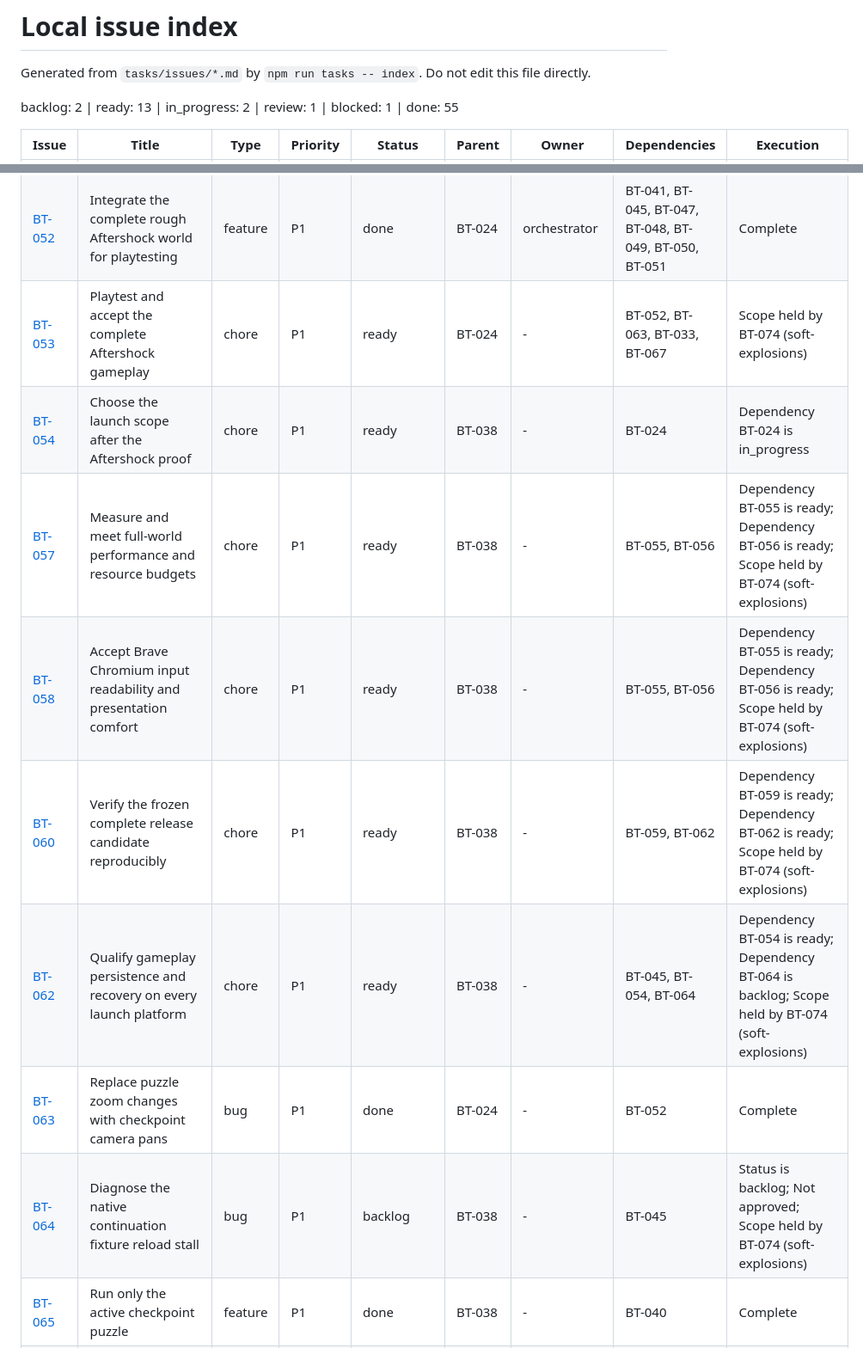
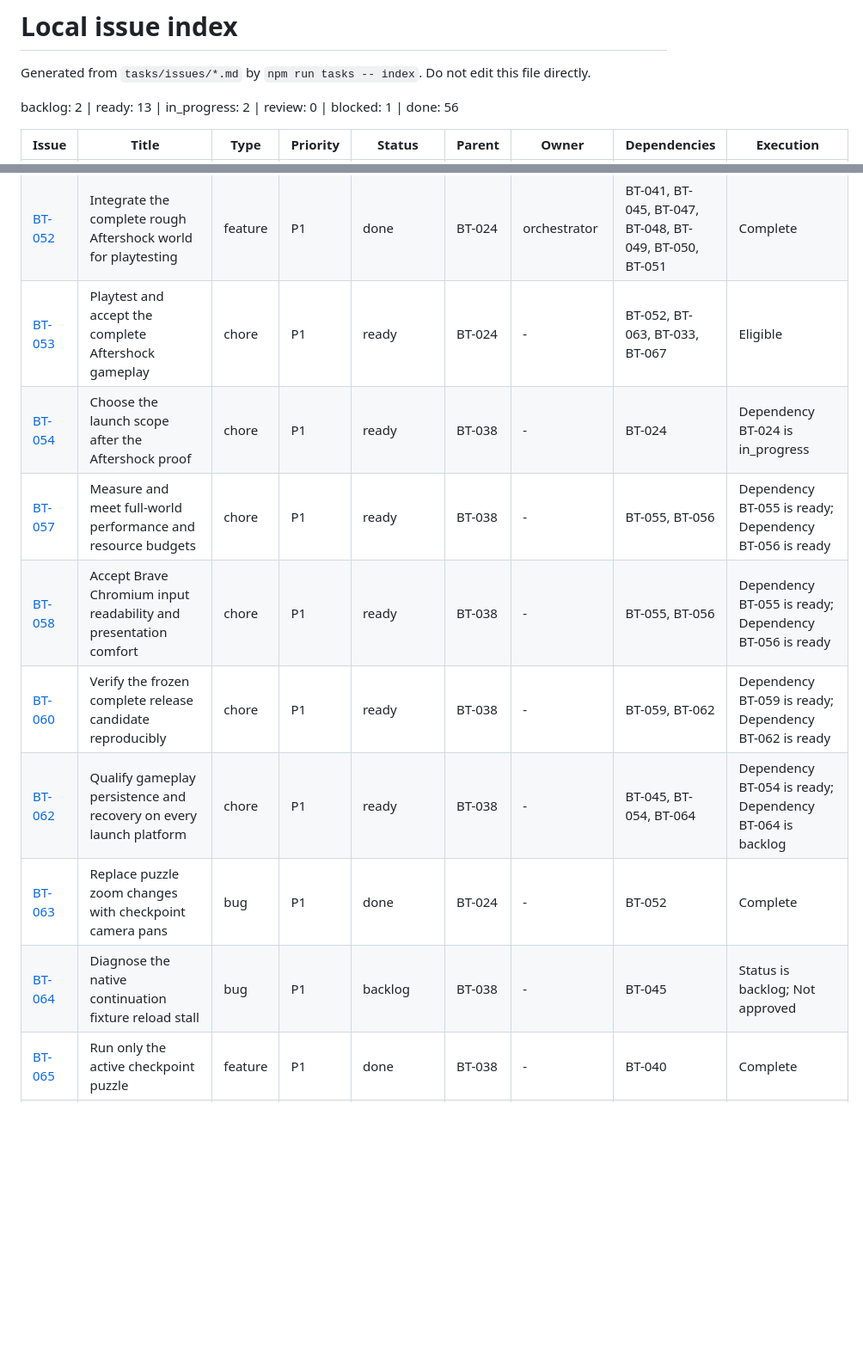
Before and after one commit to HakonHesselberg/boundstoy, a Markdown page: tasks/INDEX.md, 2 parts joined by grey strips. Shown at 86% size. Rendered like a GitHub page; blank space fills up the shorter version.

```diff
--- a/tasks/INDEX.md
+++ b/tasks/INDEX.md
@@ -2,7 +2,7 @@
 
 Generated from `tasks/issues/*.md` by `npm run tasks -- index`. Do not edit this file directly.
 
-backlog: 2 | ready: 13 | in_progress: 2 | review: 1 | blocked: 1 | done: 55
+backlog: 2 | ready: 13 | in_progress: 2 | review: 0 | blocked: 1 | done: 56
 
 | Issue | Title | Type | Priority | Status | Parent | Owner | Dependencies | Execution |
 | --- | --- | --- | --- | --- | --- | --- | --- | --- |
@@ -48,14 +48,14 @@ backlog: 2 | ready: 13 | in_progress: 2 | review: 1 | blocked: 1 | done: 55
 | [BT-050](issues/BT-050-aftershock-sections-five-six.md) | Author combined-hazard and meaningful route-choice sections | feature | P1 | done | BT-024 | bt050-combined-content | BT-048, BT-049 | Complete |
 | [BT-051](issues/BT-051-aftershock-sections-seven-eight.md) | Author coupled rhythms and the Aftershock finale | feature | P1 | done | BT-024 | bt051-finale-content | BT-048, BT-049, BT-050 | Complete |
 | [BT-052](issues/BT-052-complete-rough-world.md) | Integrate the complete rough Aftershock world for playtesting | feature | P1 | done | BT-024 | orchestrator | BT-041, BT-045, BT-047, BT-048, BT-049, BT-050, BT-051 | Complete |
-| [BT-053](issues/BT-053-aftershock-gameplay-acceptance.md) | Playtest and accept the complete Aftershock gameplay | chore | P1 | ready | BT-024 | - | BT-052, BT-063, BT-033, BT-067 | Scope held by BT-074 (soft-explosions) |
+| [BT-053](issues/BT-053-aftershock-gameplay-acceptance.md) | Playtest and accept the complete Aftershock gameplay | chore | P1 | ready | BT-024 | - | BT-052, BT-063, BT-033, BT-067 | Eligible |
 | [BT-054](issues/BT-054-release-scope-decision.md) | Choose the launch scope after the Aftershock proof | chore | P1 | ready | BT-038 | - | BT-024 | Dependency BT-024 is in_progress |
-| [BT-057](issues/BT-057-world-performance-acceptance.md) | Measure and meet full-world performance and resource budgets | chore | P1 | ready | BT-038 | - | BT-055, BT-056 | Dependency BT-055 is ready; Dependency BT-056 is ready; Scope held by BT-074 (soft-explosions) |
-| [BT-058](issues/BT-058-browser-comfort-acceptance.md) | Accept Brave Chromium input readability and presentation comfort | chore | P1 | ready | BT-038 | - | BT-055, BT-056 | Dependency BT-055 is ready; Dependency BT-056 is ready; Scope held by BT-074 (soft-explosions) |
-| [BT-060](issues/BT-060-release-candidate-verification.md) | Verify the frozen complete release candidate reproducibly | chore | P1 | ready | BT-038 | - | BT-059, BT-062 | Dependency BT-059 is ready; Dependency BT-062 is ready; Scope held by BT-074 (soft-explosions) |
-| [BT-062](issues/BT-062-launch-platform-qualification.md) | Qualify gameplay persistence and recovery on every launch platform | chore | P1 | ready | BT-038 | - | BT-045, BT-054, BT-064 | Dependency BT-054 is ready; Dependency BT-064 is backlog; Scope held by BT-074 (soft-explosions) |
+| [BT-057](issues/BT-057-world-performance-acceptance.md) | Measure and meet full-world performance and resource budgets | chore | P1 | ready | BT-038 | - | BT-055, BT-056 | Dependency BT-055 is ready; Dependency BT-056 is ready |
+| [BT-058](issues/BT-058-browser-comfort-acceptance.md) | Accept Brave Chromium input readability and presentation comfort | chore | P1 | ready | BT-038 | - | BT-055, BT-056 | Dependency BT-055 is ready; Dependency BT-056 is ready |
+| [BT-060](issues/BT-060-release-candidate-verification.md) | Verify the frozen complete release candidate reproducibly | chore | P1 | ready | BT-038 | - | BT-059, BT-062 | Dependency BT-059 is ready; Dependency BT-062 is ready |
+| [BT-062](issues/BT-062-launch-platform-qualification.md) | Qualify gameplay persistence and recovery on every launch platform | chore | P1 | ready | BT-038 | - | BT-045, BT-054, BT-064 | Dependency BT-054 is ready; Dependency BT-064 is backlog |
 | [BT-063](issues/BT-063-checkpoint-camera-pan.md) | Replace puzzle zoom changes with checkpoint camera pans | bug | P1 | done | BT-024 | - | BT-052 | Complete |
-| [BT-064](issues/BT-064-continuation-fixture-reload-stall.md) | Diagnose the native continuation fixture reload stall | bug | P1 | backlog | BT-038 | - | BT-045 | Status is backlog; Not approved; Scope held by BT-074 (soft-explosions) |
+| [BT-064](issues/BT-064-continuation-fixture-reload-stall.md) | Diagnose the native continuation fixture reload stall | bug | P1 | backlog | BT-038 | - | BT-045 | Status is backlog; Not approved |
 | [BT-065](issues/BT-065-checkpoint-puzzle-clocks.md) | Run only the active checkpoint puzzle | feature | P1 | done | BT-038 | - | BT-040 | Complete |
 | [BT-066](issues/BT-066-checkpoint-resume-saves.md) | Resume from checkpoints without periodic saves | feature | P1 | done | BT-038 | - | BT-065, BT-045 | Complete |
 | [BT-067](issues/BT-067-checkpoint-play-integration.md) | Integrate and verify checkpoint-based Aftershock play | feature | P1 | done | BT-038 | - | BT-065, BT-066, BT-033, BT-063 | Complete |
```
Also changed, not shown: other parts of tasks/INDEX.md (+12 -12 lines), tasks/issues/BT-074-soft-explosion-art.md (+9 -4 lines).
